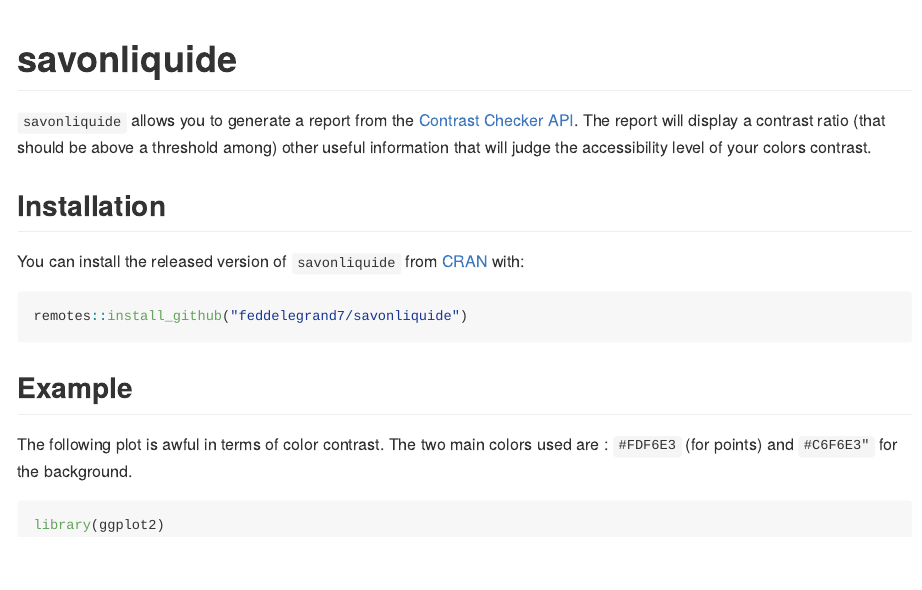
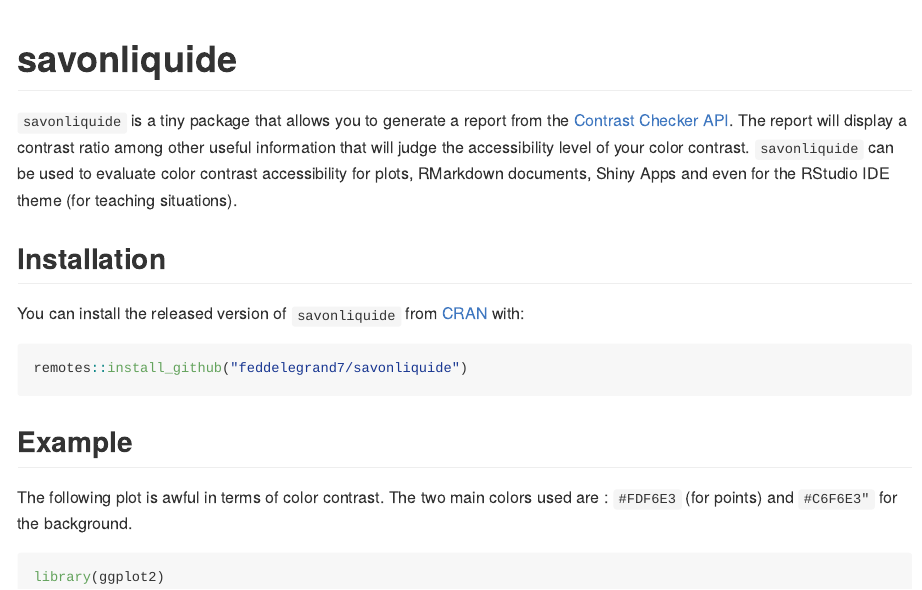
Before and after one commit to feddelegrand7/savonliquide, an R Markdown document (README.Rmd): the page in a window 1100 px wide, from its top. The pictures show the output file README.md that the author committed with the source, drawn offline in the style of GitHub.

Commit message:
README minor

```diff
--- a/README.Rmd
+++ b/README.Rmd
@@ -19,7 +19,8 @@
 <!-- badges: end -->
 
 
-`savonliquide` allows you to generate a report from the [Contrast Checker API](https://webaim.org/resources/contrastchecker/). The report will display a contrast ratio (that should be above a threshold among) other useful information that will judge the accessibility level of your colors contrast.
+`savonliquide` is a tiny package that allows you to generate a report from the [Contrast Checker API](https://webaim.org/resources/contrastchecker/). The report will display a contrast ratio among other useful information that will judge the accessibility level of your color contrast. `savonliquide` can be used to evaluate color contrast accessibility for plots, RMarkdown documents, Shiny Apps and even for the RStudio IDE theme (for teaching situations).
+
 
 ## Installation
 
```
Also changed, not shown: README.md.
